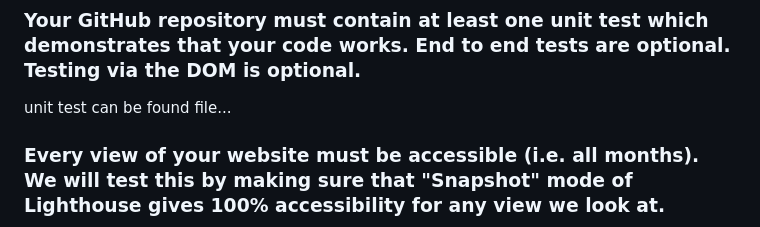
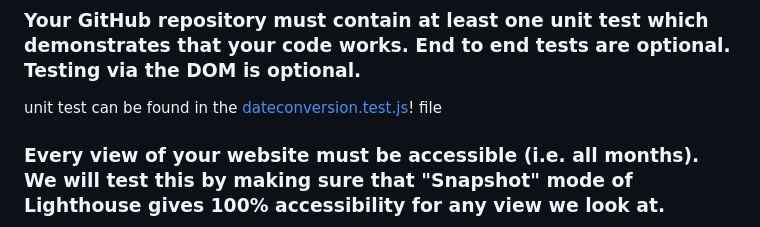
Before and after one commit to RaihanSharif/Days-calendar-project, a Markdown page: TESTING.md, the part around one of its changes. Rendered like a GitHub page.

Commit message:
link unit test file

```diff
--- a/TESTING.md
+++ b/TESTING.md
@@ -38,7 +38,7 @@ Tested manually. Code always generates events from the provided JSON file.
 
 ### Your GitHub repository must contain at least one unit test which demonstrates that your code works. End to end tests are optional. Testing via the DOM is optional.
 
-unit test can be found file...
+unit test can be found in the [dateconversion.test.js](./dateconversion.test.mjs)! file
 
 ### Every view of your website must be accessible (i.e. all months). We will test this by making sure that "Snapshot" mode of Lighthouse gives 100% accessibility for any view we look at.
 
```
Also changed, not shown: other parts of TESTING.md (+1 -1 lines).
